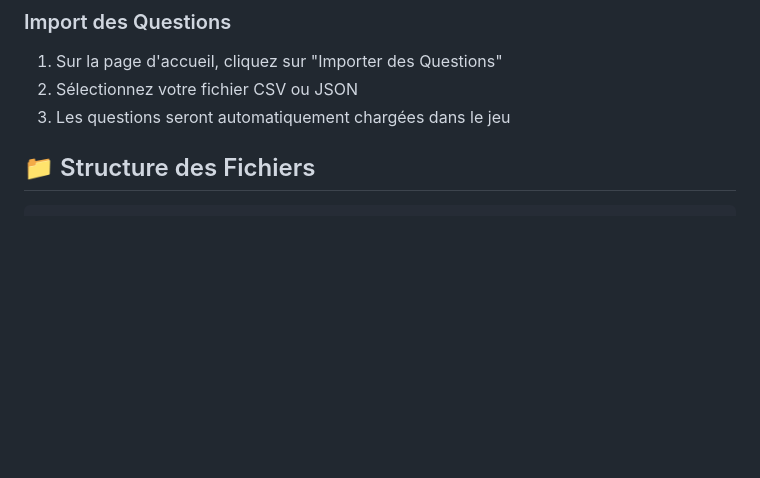
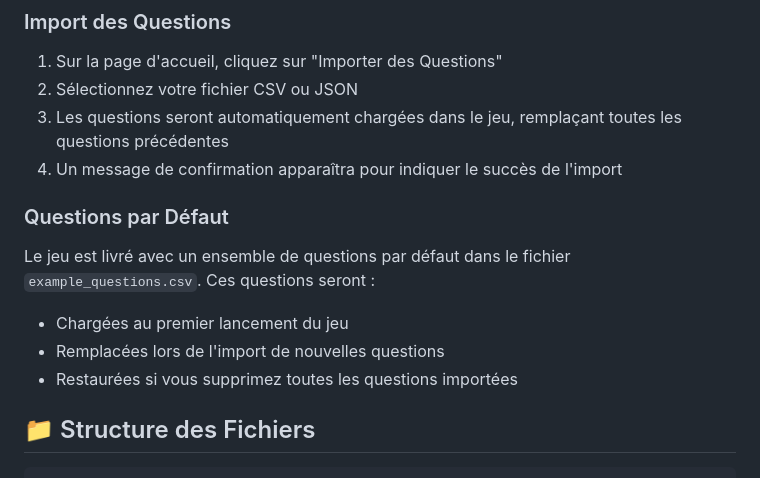
Before and after one commit to ProxTricky/Famille_en_or, a Markdown page: README.md, the part around one of its changes. Rendered like a GitHub page; blank space fills up the shorter version.

```diff
--- a/README.md
+++ b/README.md
@@ -109,7 +137,15 @@ Créez un fichier JSON avec la structure suivante :
 
 1. Sur la page d'accueil, cliquez sur "Importer des Questions"
 2. Sélectionnez votre fichier CSV ou JSON
-3. Les questions seront automatiquement chargées dans le jeu
+3. Les questions seront automatiquement chargées dans le jeu, remplaçant toutes les questions précédentes
+4. Un message de confirmation apparaîtra pour indiquer le succès de l'import
+
+### Questions par Défaut
+
+Le jeu est livré avec un ensemble de questions par défaut dans le fichier `example_questions.csv`. Ces questions seront :
+- Chargées au premier lancement du jeu
+- Remplacées lors de l'import de nouvelles questions
+- Restaurées si vous supprimez toutes les questions importées
 
 ## 📁 Structure des Fichiers
 
```
Also changed, not shown: other parts of README.md (+36 -8 lines).
